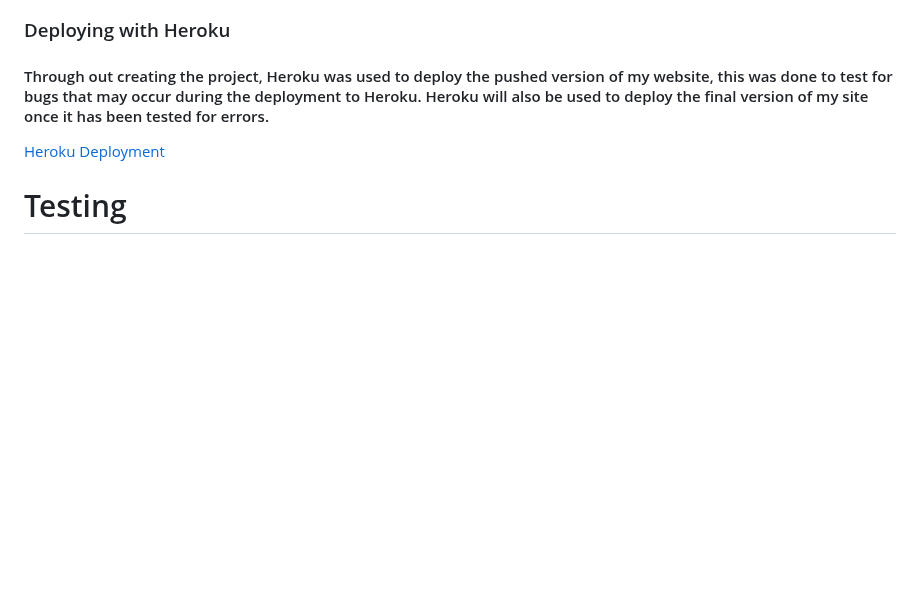
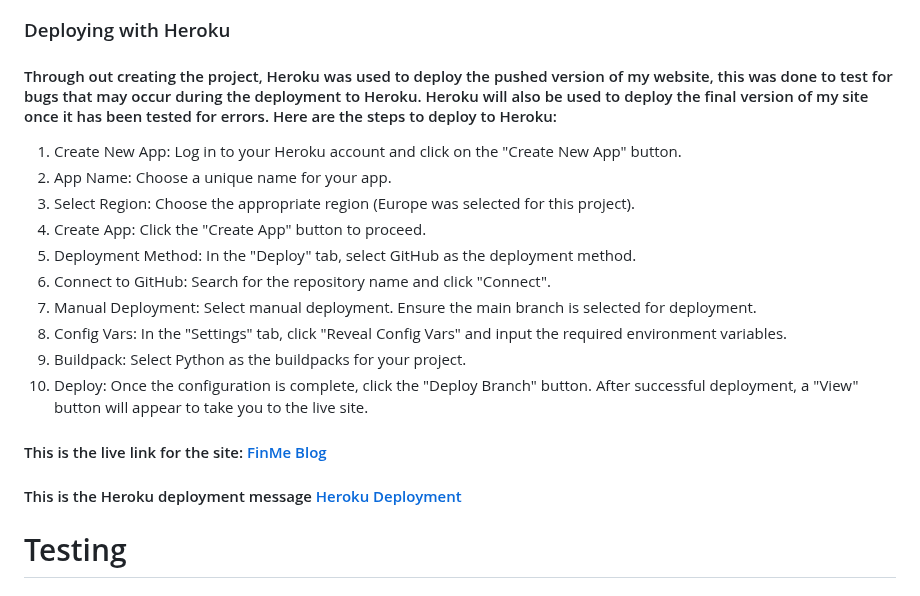
Before and after one commit to Indk0/FinMeBlog, a Markdown page: README.md, the part around the change. Drawn GitHub-style; blank space fills up the shorter version.

Commit message:
Add more content to the deployment section

```diff
--- a/README.md
+++ b/README.md
@@ -199,8 +199,22 @@ Collect all static files into the configured directory to prepare them for deplo
 ### GitHub Deployment
 #### GitHub will be used to host the code of my blog site, this is where the ReadMe will be hosted and the Kanban board along with the user epics, developer and user stories.
 ### Deploying with Heroku
-#### Through out creating the project, Heroku was used to deploy the pushed version of my website, this was done to test for bugs that may occur during the deployment to Heroku. Heroku will also be used to deploy the final version of my site once it has been tested for errors.
-[Heroku Deployment](./readmemedia/screenshots/HerokuDeployment.png)
+#### Through out creating the project, Heroku was used to deploy the pushed version of my website, this was done to test for bugs that may occur during the deployment to Heroku. Heroku will also be used to deploy the final version of my site once it has been tested for errors. Here are the steps to deploy to Heroku:
+1. Create New App: Log in to your Heroku account and click on the "Create New App" button.
+2. App Name: Choose a unique name for your app.
+3. Select Region: Choose the appropriate region (Europe was selected for this project).
+4. Create App: Click the "Create App" button to proceed.
+5. Deployment Method: In the "Deploy" tab, select GitHub as the deployment method.
+6. Connect to GitHub: Search for the repository name and click "Connect".
+7. Manual Deployment: Select manual deployment. Ensure the main branch is selected for deployment.
+8. Config Vars: In the "Settings" tab, click "Reveal Config Vars" and input the required environment variables.
+9. Buildpack: Select Python as the buildpacks for your project.
+10. Deploy: Once the configuration is complete, click the "Deploy Branch" button. After successful deployment, a "View" button will appear to take you to the live site.
+
+#### This is the live link for the site: [FinMe Blog](https://finmeblog-33a071e49209.herokuapp.com/)
+
+#### This is the Heroku deployment message [Heroku Deployment](./readmemedia/screenshots/HerokuDeployment.png)
+
 
 # Testing
 ## Manual Testing
```
